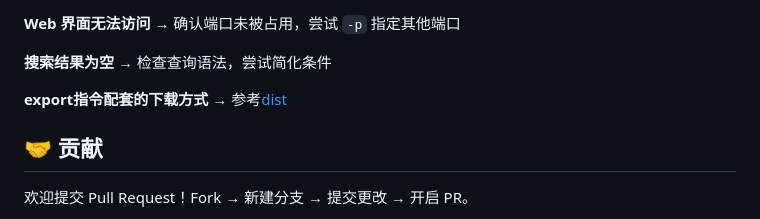
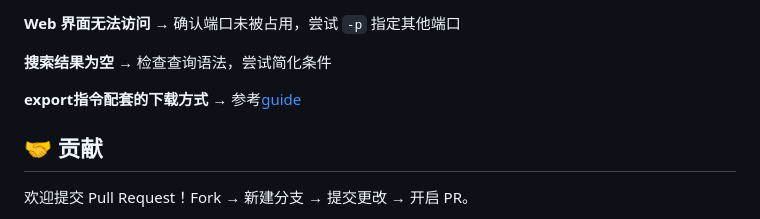
Before and after one commit to fireinrain/asmr-downloader, a Markdown page: README.md, the part around the change. Rendered like a GitHub page; folded sections open.

```diff
--- a/README.md
+++ b/README.md
@@ -194,7 +194,7 @@ asmroner/
 
 **搜索结果为空** → 检查查询语法，尝试简化条件
 
-**export指令配套的下载方式** → 参考[dist](/dist/guide.pdf)
+**export指令配套的下载方式** → 参考[guide](/dist/guide.pdf)
 
 </details>
 
```
